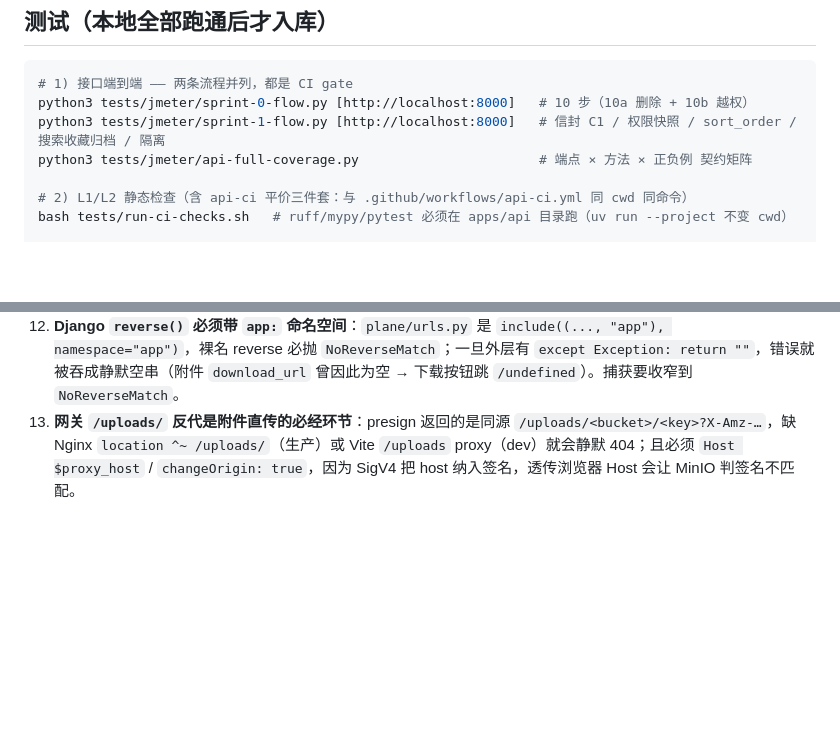
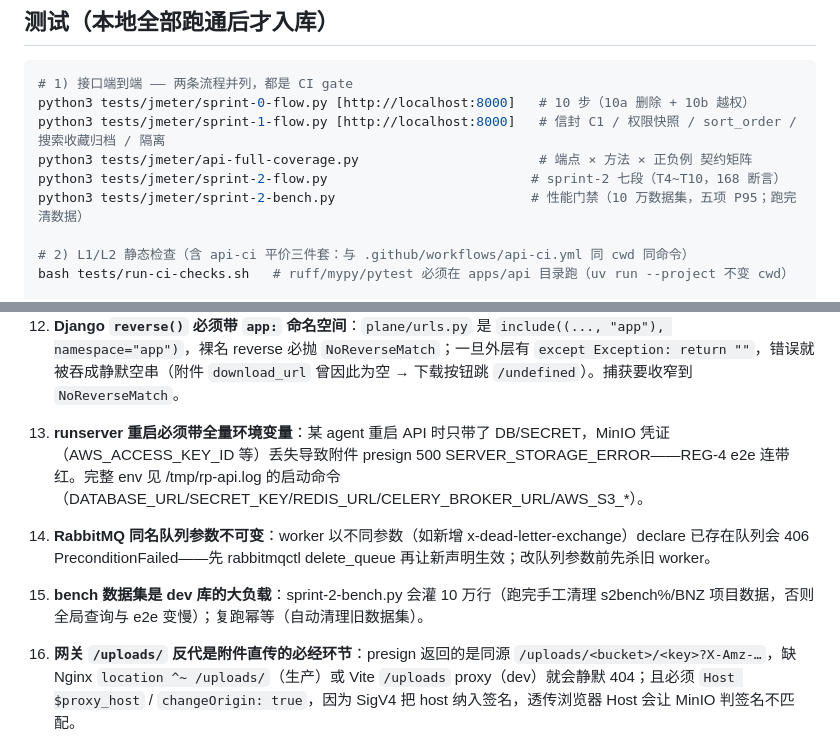
Before and after one commit to RabbitAI-Lab/RabbitProjects, a Markdown page: CLAUDE.md, 2 parts joined by grey strips. GitHub-like rendering; blank space fills up the shorter version.

Commit message:
docs: claude.md 补 sprint-2 新坑三条与 bench 入口

```diff
--- a/CLAUDE.md
+++ b/CLAUDE.md
@@ -34,6 +34,8 @@ API 启动需要环境变量：`DATABASE_URL=postgresql://rp:rp@localhost:5432/r
 python3 tests/jmeter/sprint-0-flow.py [http://localhost:8000]   # 10 步（10a 删除 + 10b 越权）
 python3 tests/jmeter/sprint-1-flow.py [http://localhost:8000]   # 信封 C1 / 权限快照 / sort_order / 搜索收藏归档 / 隔离
 python3 tests/jmeter/api-full-coverage.py                       # 端点 × 方法 × 正负例 契约矩阵
+python3 tests/jmeter/sprint-2-flow.py                          # sprint-2 七段（T4~T10，168 断言）
+python3 tests/jmeter/sprint-2-bench.py                         # 性能门禁（10 万数据集，五项 P95；跑完清数据）
 
 # 2) L1/L2 静态检查（含 api-ci 平价三件套：与 .github/workflows/api-ci.yml 同 cwd 同命令）
 bash tests/run-ci-checks.sh   # ruff/mypy/pytest 必须在 apps/api 目录跑（uv run --project 不变 cwd）
@@ -66,6 +68,10 @@ PG schema 准备（Django migrate 在 PG 上有已知问题，见下面"坑"）
 10. **GateGuard hook**：本仓库 Bash/Edit/Write 首次调用会要求陈述事实，按提示输出后重试即可。
 11. **禁止用 `document.cookie` 嗅探 `sessionid`**：Django 默认 `SESSION_COOKIE_HTTPONLY=True`，前端 JS **恒读不到**，判据永远为 false —— 曾让 `labels-admin` 的 `load()` 直接短路（标签列表永远空、新建后也不刷新）。要判断「有无会话」请用 `apps/web/app/services/session-probe.ts` 的 `rp_session` 探针 cookie（SessionStore 在登录/bootstrap 成功时写、登出或 bootstrap 失败时清）。
 12. **Django `reverse()` 必须带 `app:` 命名空间**：`plane/urls.py` 是 `include((..., "app"), namespace="app")`，裸名 reverse 必抛 `NoReverseMatch`；一旦外层有 `except Exception: return ""`，错误就被吞成静默空串（附件 `download_url` 曾因此为空 → 下载按钮跳 `/undefined`）。捕获要收窄到 `NoReverseMatch`。
+14. **runserver 重启必须带全量环境变量**：某 agent 重启 API 时只带了 DB/SECRET，MinIO 凭证（AWS_ACCESS_KEY_ID 等）丢失导致附件 presign 500 SERVER_STORAGE_ERROR——REG-4 e2e 连带红。完整 env 见 /tmp/rp-api.log 的启动命令（DATABASE_URL/SECRET_KEY/REDIS_URL/CELERY_BROKER_URL/AWS_S3_*）。
+15. **RabbitMQ 同名队列参数不可变**：worker 以不同参数（如新增 x-dead-letter-exchange）declare 已存在队列会 406 PreconditionFailed——先 rabbitmqctl delete_queue 再让新声明生效；改队列参数前先杀旧 worker。
+16. **bench 数据集是 dev 库的大负载**：sprint-2-bench.py 会灌 10 万行（跑完手工清理 s2bench%/BNZ 项目数据，否则全局查询与 e2e 变慢）；复跑幂等（自动清理旧数据集）。
+
 13. **网关 `/uploads/` 反代是附件直传的必经环节**：presign 返回的是同源 `/uploads/<bucket>/<key>?X-Amz-…`，缺 Nginx `location ^~ /uploads/`（生产）或 Vite `/uploads` proxy（dev）就会静默 404；且必须 `Host $proxy_host` / `changeOrigin: true`，因为 SigV4 把 host 纳入签名，透传浏览器 Host 会让 MinIO 判签名不匹配。
 
 ## 文档体系（改代码前先读对应文档）
```
